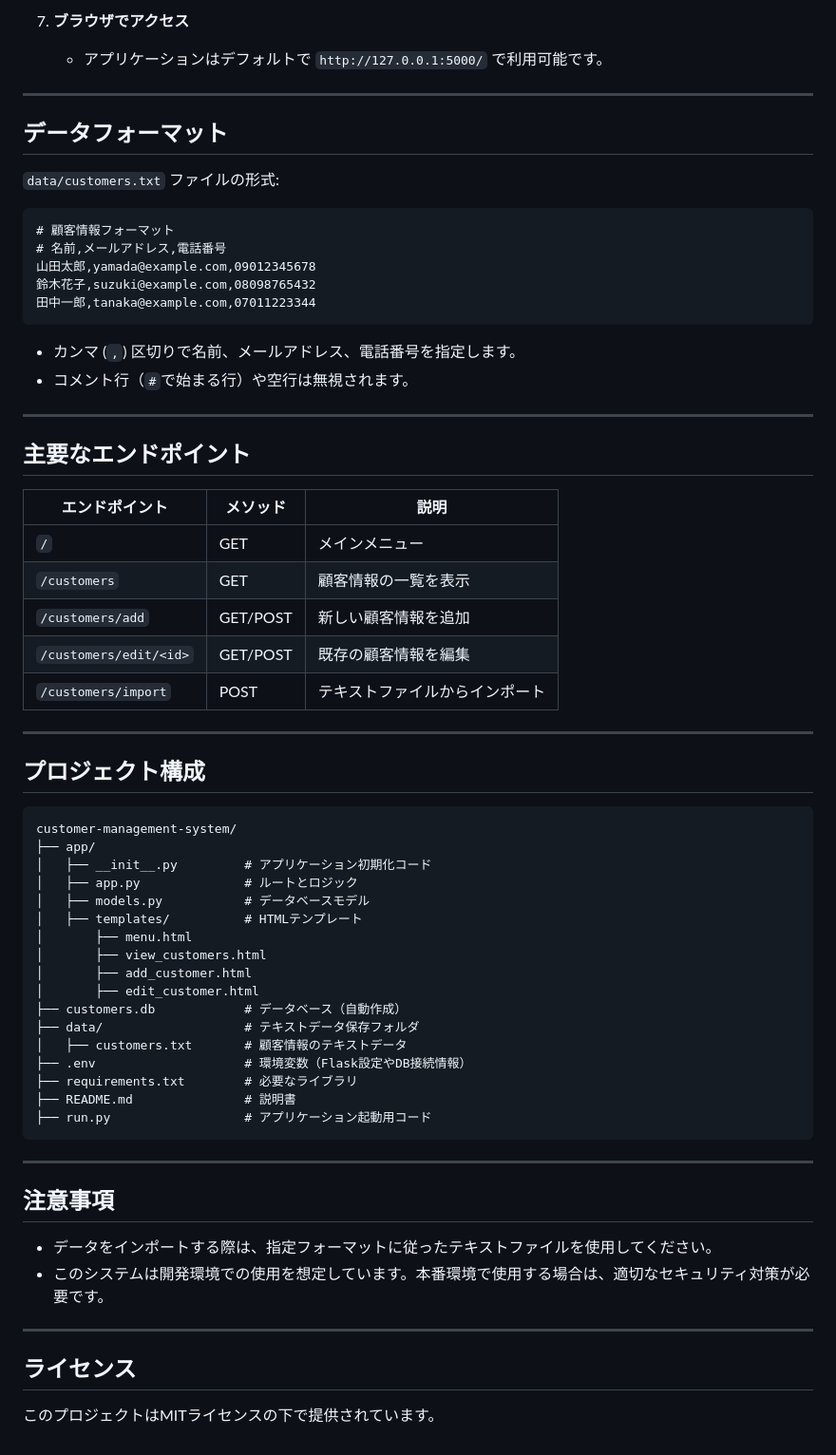
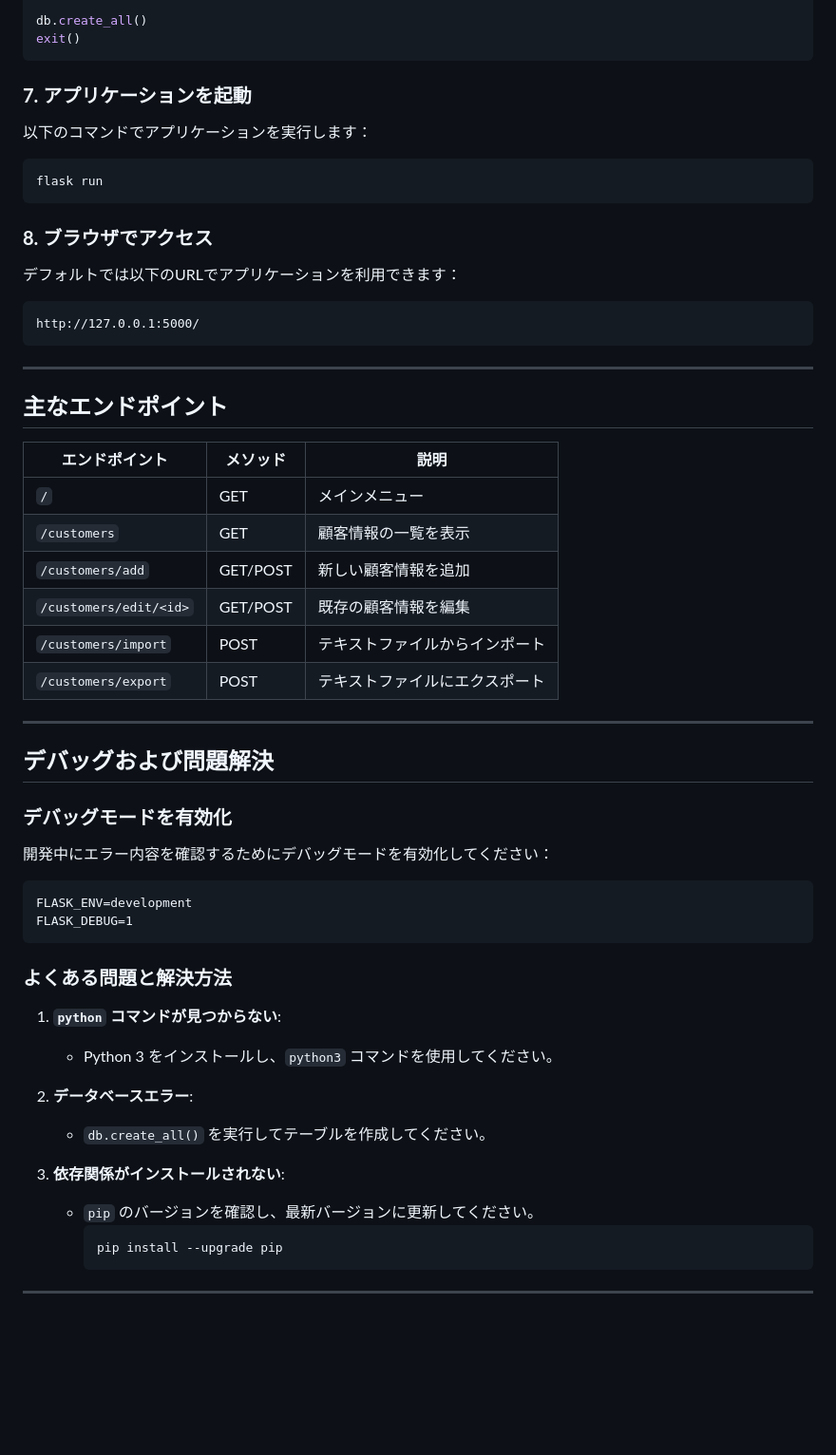
Before and after one commit to sk04237/customer_managementsystem, a Markdown page: README.md, the part around one of its changes. Shown at 95% size. Drawn GitHub-style; blank space fills up the shorter version.

````diff
--- a/README.md
+++ b/README.md
@@ -57,28 +65,23 @@
 
-7. **ブラウザでアクセス**
-   - アプリケーションはデフォルトで `http://127.0.0.1:5000/` で利用可能です。
+db.create_all()
+exit()
+```
+
+### **7. アプリケーションを起動**
+以下のコマンドでアプリケーションを実行します：
+```bash
+flask run
+```
+
+### **8. ブラウザでアクセス**
+デフォルトでは以下のURLでアプリケーションを利用できます：
+```
+http://127.0.0.1:5000/
+```
 
 ---
 
-## **データフォーマット**
-
-`data/customers.txt` ファイルの形式:
-
-```
-# 顧客情報フォーマット
-# 名前,メールアドレス,電話番号
-山田太郎,yamada@example.com,09012345678
-鈴木花子,suzuki@example.com,08098765432
-田中一郎,tanaka@example.com,07011223344
-```
-
-- カンマ (`,`) 区切りで名前、メールアドレス、電話番号を指定します。
-- コメント行（`#`で始まる行）や空行は無視されます。
-
----
-
-## **主要なエンドポイント**
-
+## **主なエンドポイント**
 | エンドポイント         | メソッド | 説明                       |
 |-------------------------|----------|----------------------------|
 | `/`                     | GET      | メインメニュー             |
@@ -86,38 +89,31 @@
 | `/customers/add`        | GET/POST | 新しい顧客情報を追加       |
 | `/customers/edit/<id>`  | GET/POST | 既存の顧客情報を編集       |
 | `/customers/import`     | POST     | テキストファイルからインポート |
+| `/customers/export`     | POST     | テキストファイルにエクスポート |
 
 ---
 
-## **プロジェクト構成**
+## **デバッグおよび問題解決**
 
+### **デバッグモードを有効化**
+開発中にエラー内容を確認するためにデバッグモードを有効化してください：
 ```
-customer-management-system/
-├── app/
-│   ├── __init__.py         # アプリケーション初期化コード
-│   ├── app.py              # ルートとロジック
-│   ├── models.py           # データベースモデル
-│   ├── templates/          # HTMLテンプレート
-│       ├── menu.html
-│       ├── view_customers.html
-│       ├── add_customer.html
-│       ├── edit_customer.html
-├── customers.db            # データベース（自動作成）
-├── data/                   # テキストデータ保存フォルダ
-│   ├── customers.txt       # 顧客情報のテキストデータ
-├── .env                    # 環境変数（Flask設定やDB接続情報）
-├── requirements.txt        # 必要なライブラリ
-├── README.md               # 説明書
-├── run.py                  # アプリケーション起動用コード
+FLASK_ENV=development
+FLASK_DEBUG=1
 ```
 
----
+### **よくある問題と解決方法**
 
-## **注意事項**
-- データをインポートする際は、指定フォーマットに従ったテキストファイルを使用してください。
-- このシステムは開発環境での使用を想定しています。本番環境で使用する場合は、適切なセキュリティ対策が必要です。
+1. **`python` コマンドが見つからない**:
+   - Python 3 をインストールし、`python3` コマンドを使用してください。
+
+2. **データベースエラー**:
+   - `db.create_all()` を実行してテーブルを作成してください。
+
+3. **依存関係がインストールされない**:
+   - `pip` のバージョンを確認し、最新バージョンに更新してください。
+     ```bash
+     pip install --upgrade pip
+     ```
 
 ---
-
-## **ライセンス**
-このプロジェクトはMITライセンスの下で提供されています。
````
Also changed, not shown: other parts of README.md (+50 -42 lines).
